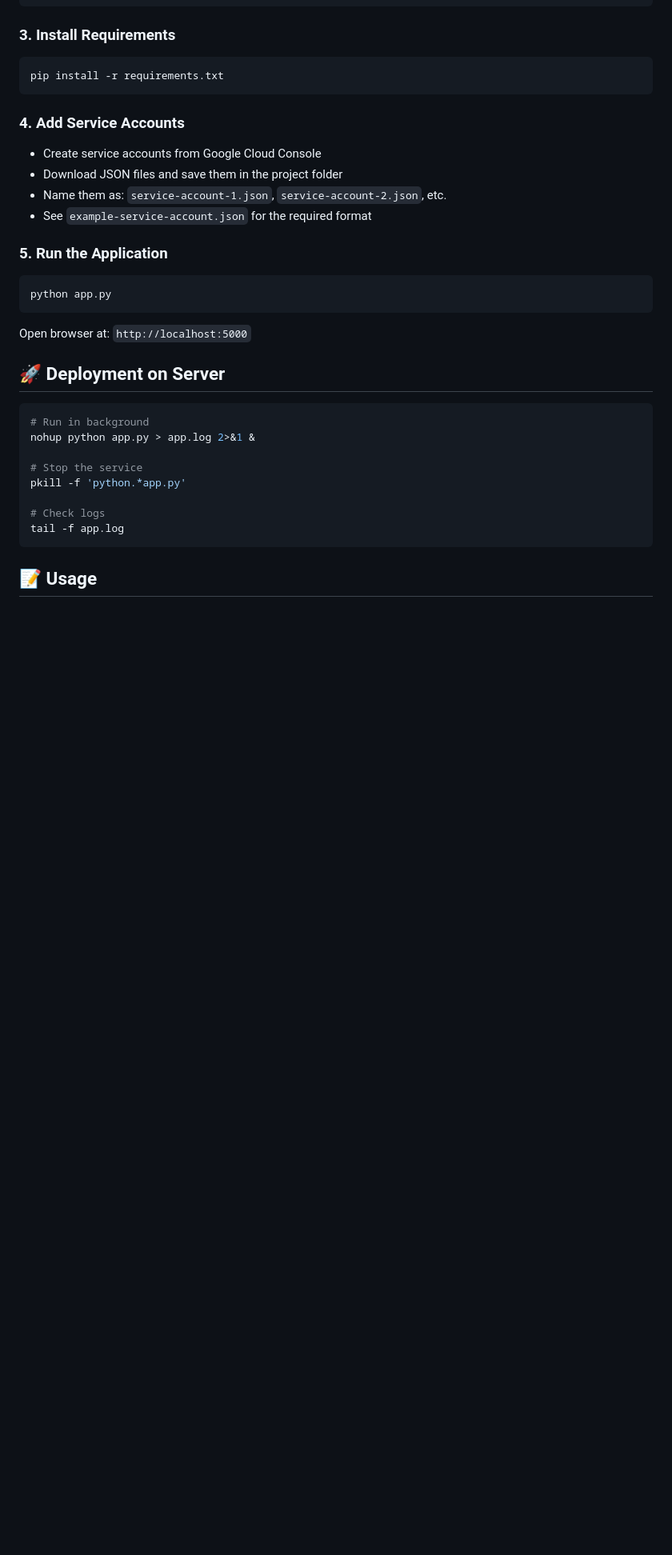
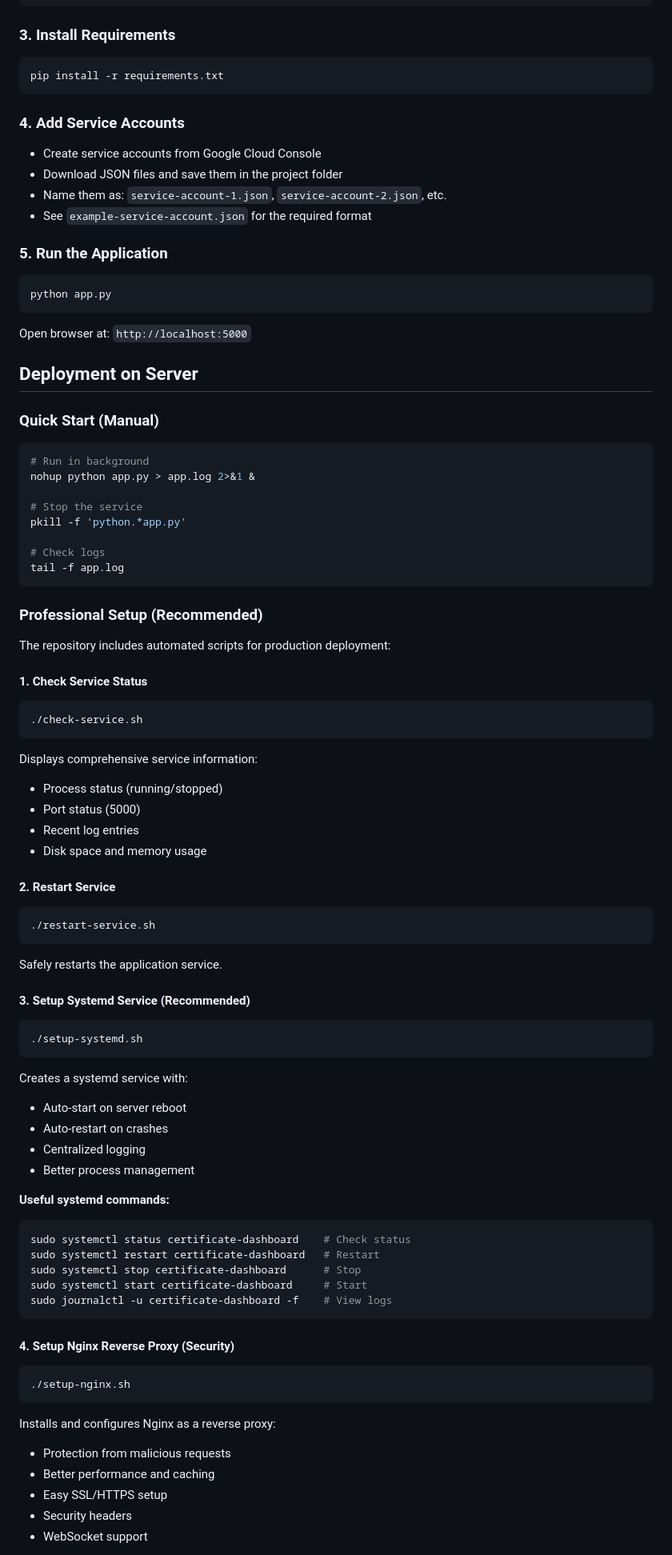
Before and after one commit to mohamed-alawy/certificate-generator, a Markdown page: README.md, the part around the change printed below. Shown: that part at 80% size. GitHub-like rendering; blank space fills up the shorter version.

````diff
--- a/README.md
+++ b/README.md
@@ -64,7 +64,9 @@ python app.py
 
 Open browser at: `http://localhost:5000`
 
-## 🚀 Deployment on Server
+## Deployment on Server
+
+### Quick Start (Manual)
 
 ```bash
 # Run in background
@@ -77,4 +79,53 @@ pkill -f 'python.*app.py'
 tail -f app.log
 ```
 
-## 📝 Usage
+### Professional Setup (Recommended)
+
+The repository includes automated scripts for production deployment:
+
+#### 1. **Check Service Status**
+```bash
+./check-service.sh
+```
+Displays comprehensive service information:
+- Process status (running/stopped)
+- Port status (5000)
+- Recent log entries
+- Disk space and memory usage
+
+#### 2. **Restart Service**
+```bash
+./restart-service.sh
+```
+Safely restarts the application service.
+
+#### 3. Setup Systemd Service (Recommended)
+```bash
+./setup-systemd.sh
+```
+Creates a systemd service with:
+- Auto-start on server reboot
+- Auto-restart on crashes
+- Centralized logging
+- Better process management
+
+**Useful systemd commands:**
+```bash
+sudo systemctl status certificate-dashboard    # Check status
+sudo systemctl restart certificate-dashboard   # Restart
+sudo systemctl stop certificate-dashboard      # Stop
+sudo systemctl start certificate-dashboard     # Start
+sudo journalctl -u certificate-dashboard -f    # View logs
+```
+
+#### 4. Setup Nginx Reverse Proxy (Security)
+```bash
+./setup-nginx.sh
+```
+Installs and configures Nginx as a reverse proxy:
+- Protection from malicious requests
+- Better performance and caching
+- Easy SSL/HTTPS setup
+- Security headers
+- WebSocket support
+
````
Also changed, not shown: other parts of README.md (+108 -40 lines).
